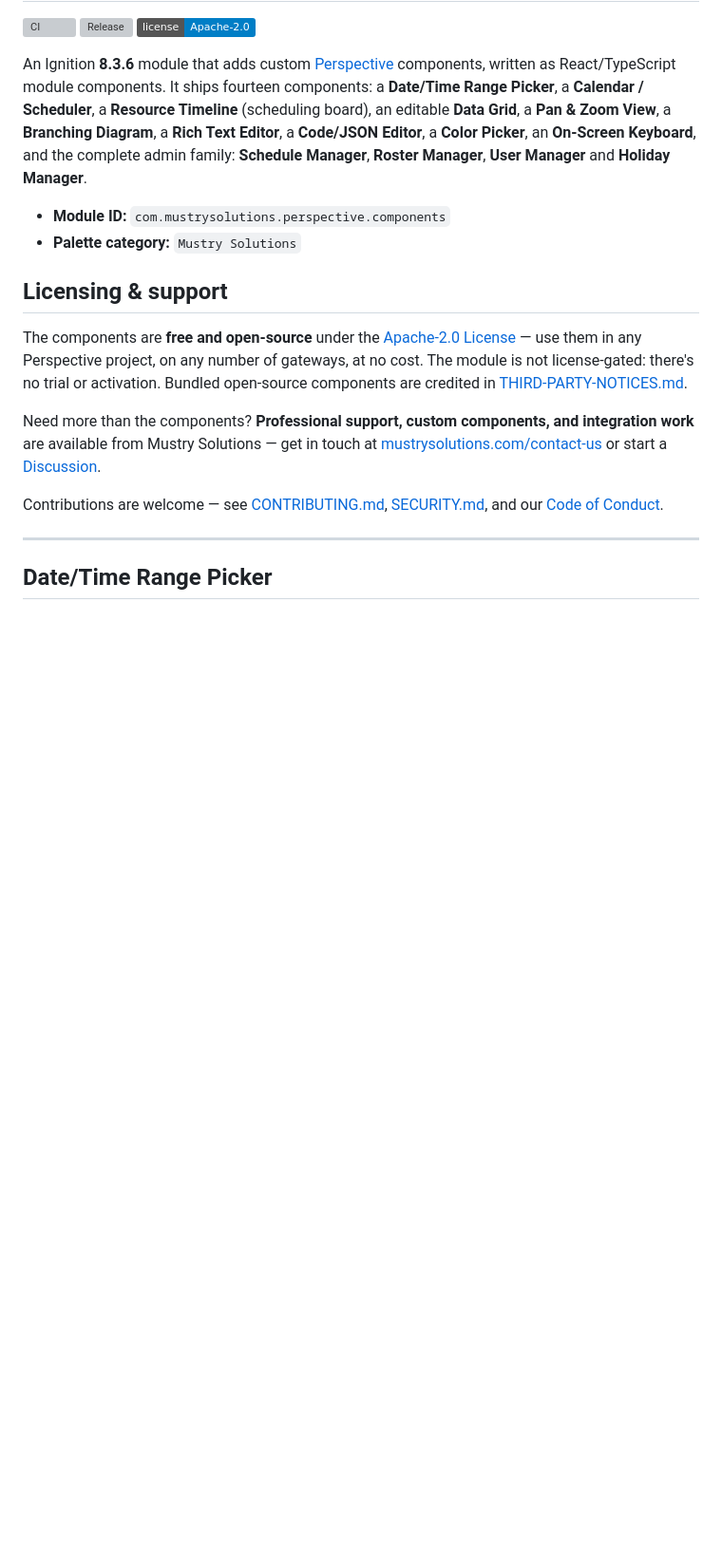
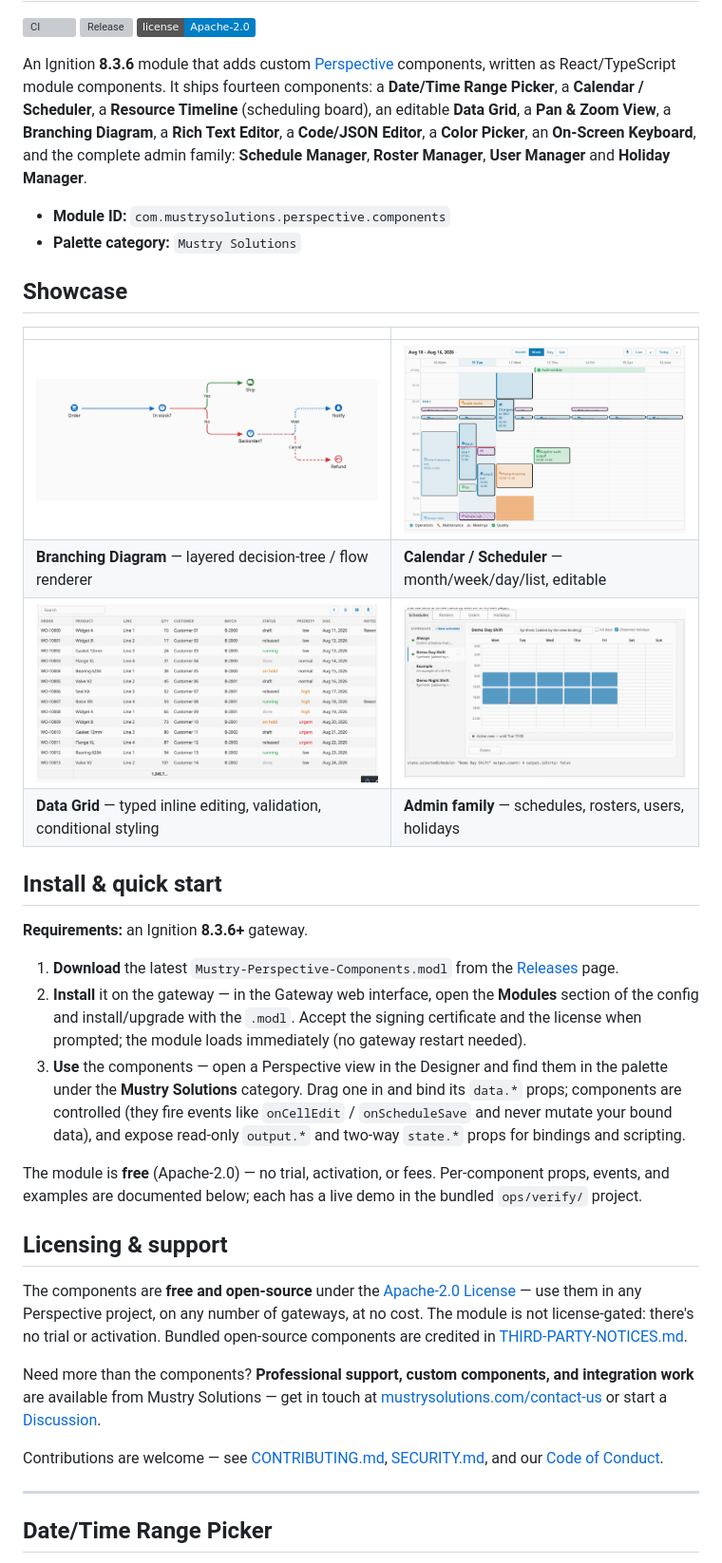
Before and after one commit to Mustry-Solutions/mustry-perspective-component-module, a Markdown page: README.md, the part around the change. Shown at 95% size. GitHub-like rendering; pictures changed too: docs/images/showcase-branching.png (added), docs/images/showcase-calendar.png (added), docs/images/showcase-grid.png (added); badges without logos; blank space fills up the shorter version; grey boxes are pictures that could not be loaded.

Commit message:
docs: add repo description, Quick-start, and a component showcase (#62)
Adoption-facing polish before promoting the module:
- README: an "Install & quick start" section (download the .modl → install on
  the gateway → find components in the Perspective palette) and a "Showcase"
  gallery with fresh screenshots of the Branching Diagram, Calendar, Data Grid,
  and the admin family.
- GitHub repo description set; the Exchange/forum listing is tracked as #61.

Screenshots captured from the bundled ops/verify demos (component-only crops).

Signed-off-by: Sam Donche <sam.donche@mustrysolutions.com>

```diff
--- a/README.md
+++ b/README.md
@@ -8,6 +8,25 @@ An Ignition **8.3.6** module that adds custom [Perspective](https://www.inductiv
 
 - **Module ID:** `com.mustrysolutions.perspective.components`
 - **Palette category:** `Mustry Solutions`
+
+## Showcase
+
+| | |
+|---|---|
+| ![Branching Diagram — a decision tree with per-edge colour, dashed/dotted styling, and arrows](docs/images/showcase-branching.png) | ![Calendar / Scheduler — month view with events](docs/images/showcase-calendar.png) |
+| **Branching Diagram** — layered decision-tree / flow renderer | **Calendar / Scheduler** — month/week/day/list, editable |
+| ![Editable Data Grid — typed inline editing and conditional styling](docs/images/showcase-grid.png) | ![Admin family — Schedule, Roster, User and Holiday managers composed in a tab container](docs/images/admin-console.png) |
+| **Data Grid** — typed inline editing, validation, conditional styling | **Admin family** — schedules, rosters, users, holidays |
+
+## Install & quick start
+
+**Requirements:** an Ignition **8.3.6+** gateway.
+
+1. **Download** the latest `Mustry-Perspective-Components.modl` from the [Releases](https://github.com/Mustry-Solutions/mustry-perspective-component-module/releases) page.
+2. **Install** it on the gateway — in the Gateway web interface, open the **Modules** section of the config and install/upgrade with the `.modl`. Accept the signing certificate and the license when prompted; the module loads immediately (no gateway restart needed).
+3. **Use** the components — open a Perspective view in the Designer and find them in the palette under the **Mustry Solutions** category. Drag one in and bind its `data.*` props; components are controlled (they fire events like `onCellEdit` / `onScheduleSave` and never mutate your bound data), and expose read-only `output.*` and two-way `state.*` props for bindings and scripting.
+
+The module is **free** (Apache-2.0) — no trial, activation, or fees. Per-component props, events, and examples are documented below; each has a live demo in the bundled `ops/verify/` project.
 
 ## Licensing & support
 
```
